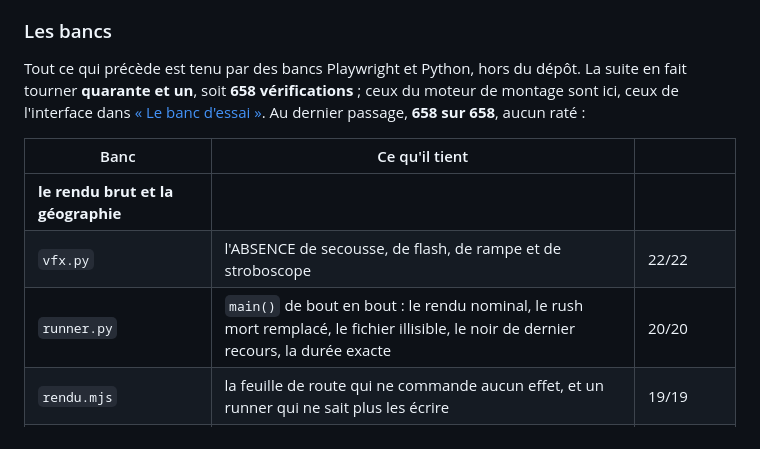
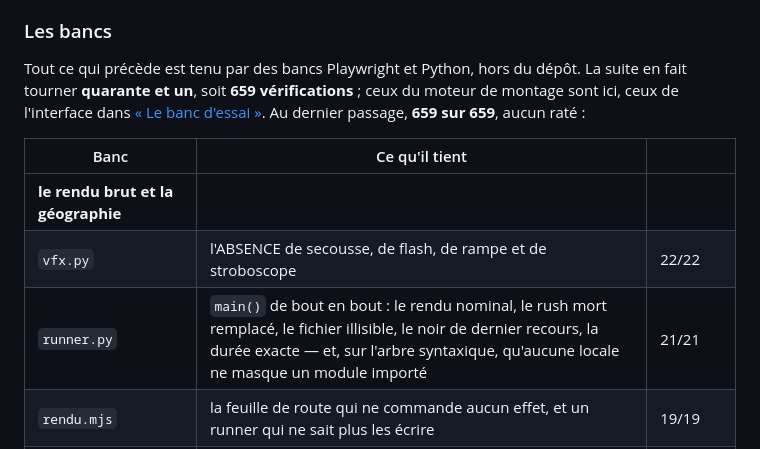
Before and after one commit to AbilanBalakumaran/amvauto, a Markdown page: README.md, the part around the change. Rendered like a GitHub page.

Commit message:
Le banc cherche la classe du bug, pas son exemplaire
Vérifier que « teinte » n'est plus masqué ne vaut que pour « teinte ». Ce
qui a piégé, c'est la règle de Python : un nom affecté quelque part dans
une fonction est local PARTOUT dans cette fonction, y compris avant
l'affectation.

runner.py lit donc l'arbre syntaxique des quatre outils du runner et
cherche toute locale — variable ou paramètre — qui porte le nom d'un module
importé. La faute se voit à la lecture, sans exécuter la ligne fautive, et
elle se verrait dans sens.py ou projet.py aussi bien que dans rendu.py.
Aucun masquage aujourd'hui.

Bancs : 659 sur 659.

Co-Authored-By: Claude Opus 5 <noreply@anthropic.com>
Claude-Session: https://claude.ai/code/session_01Uqc6MwCnm7FdxocHSuA2et

```diff
--- a/README.md
+++ b/README.md
@@ -1157,16 +1157,16 @@ l'arbitrage : une redite se voit, une concentration un peu molle ne se voit pas.
 ### Les bancs
 
 Tout ce qui précède est tenu par des bancs Playwright et Python, hors du dépôt.
-La suite en fait tourner **quarante et un**, soit **658 vérifications** ; ceux du
+La suite en fait tourner **quarante et un**, soit **659 vérifications** ; ceux du
 moteur de montage sont ici, ceux de l'interface dans
-[« Le banc d'essai »](#le-banc-dessai). Au dernier passage, **658 sur 658**, aucun
+[« Le banc d'essai »](#le-banc-dessai). Au dernier passage, **659 sur 659**, aucun
 raté :
 
 | Banc | Ce qu'il tient | |
 |---|---|---|
 | **le rendu brut et la géographie** | | |
 | `vfx.py` | l'ABSENCE de secousse, de flash, de rampe et de stroboscope | 22/22 |
-| `runner.py` | `main()` de bout en bout : le rendu nominal, le rush mort remplacé, le fichier illisible, le noir de dernier recours, la durée exacte | 20/20 |
+| `runner.py` | `main()` de bout en bout : le rendu nominal, le rush mort remplacé, le fichier illisible, le noir de dernier recours, la durée exacte — et, sur l'arbre syntaxique, qu'aucune locale ne masque un module importé | 21/21 |
 | `rendu.mjs` | la feuille de route qui ne commande aucun effet, et un runner qui ne sait plus les écrire | 19/19 |
 | `geographie.mjs` | l'ancrage, le gros plan sans repère, la monotonie d'échelle | 23/23 |
 | `generique.mjs` | 100 % des sources AnimeThemes strictement sans crédits | 13/13 |
```
